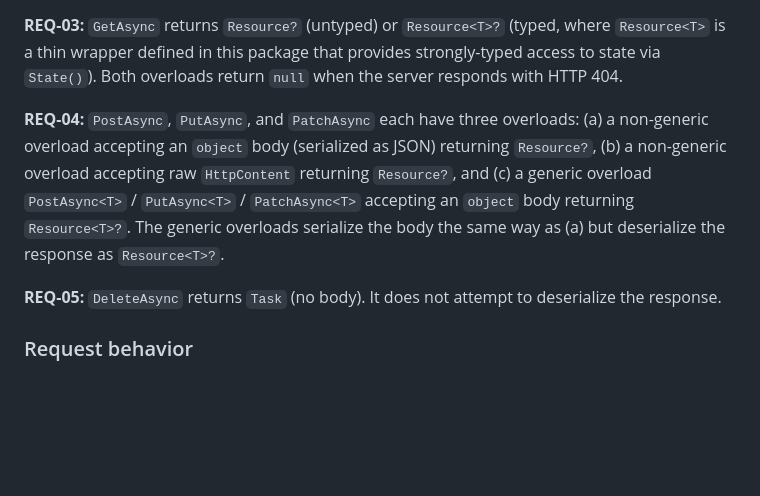
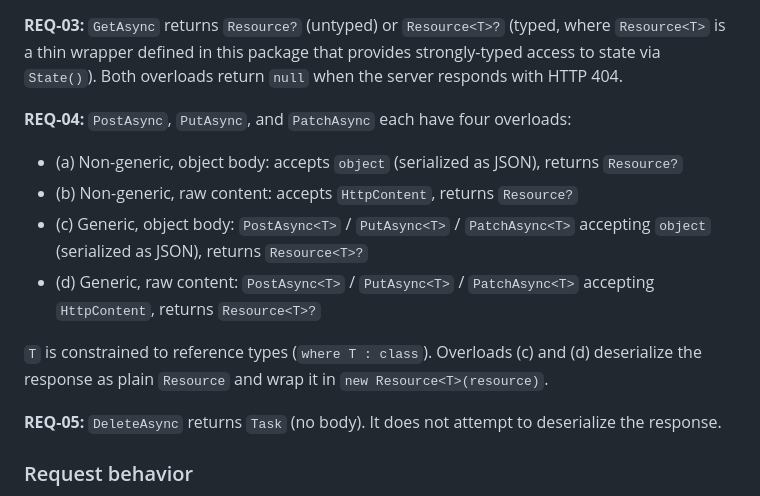
Before and after one commit to brenpike/Chatter.Rest.Hal, a Markdown page: docs/client/requirements.md, the part around the change. GitHub-like rendering; blank space fills up the shorter version.

Commit message:
docs(client): fix REQ-04 to include typed HttpContent overloads per verb
Co-Authored-By: Claude Sonnet 4.6 <noreply@anthropic.com>

```diff
--- a/docs/client/requirements.md
+++ b/docs/client/requirements.md
@@ -57,7 +57,13 @@ Already uses `Chatter.Rest.Hal` for building HAL documents server-side. Wants to
 
 **REQ-03:** `GetAsync` returns `Resource?` (untyped) or `Resource<T>?` (typed, where `Resource<T>` is a thin wrapper defined in this package that provides strongly-typed access to state via `State()`). Both overloads return `null` when the server responds with HTTP 404.
 
-**REQ-04:** `PostAsync`, `PutAsync`, and `PatchAsync` each have three overloads: (a) a non-generic overload accepting an `object` body (serialized as JSON) returning `Resource?`, (b) a non-generic overload accepting raw `HttpContent` returning `Resource?`, and (c) a generic overload `PostAsync<T>` / `PutAsync<T>` / `PatchAsync<T>` accepting an `object` body returning `Resource<T>?`. The generic overloads serialize the body the same way as (a) but deserialize the response as `Resource<T>?`.
+**REQ-04:** `PostAsync`, `PutAsync`, and `PatchAsync` each have four overloads:
+- (a) Non-generic, object body: accepts `object` (serialized as JSON), returns `Resource?`
+- (b) Non-generic, raw content: accepts `HttpContent`, returns `Resource?`
+- (c) Generic, object body: `PostAsync<T>` / `PutAsync<T>` / `PatchAsync<T>` accepting `object` (serialized as JSON), returns `Resource<T>?`
+- (d) Generic, raw content: `PostAsync<T>` / `PutAsync<T>` / `PatchAsync<T>` accepting `HttpContent`, returns `Resource<T>?`
+
+`T` is constrained to reference types (`where T : class`). Overloads (c) and (d) deserialize the response as plain `Resource` and wrap it in `new Resource<T>(resource)`.
 
 **REQ-05:** `DeleteAsync` returns `Task` (no body). It does not attempt to deserialize the response.
 
```
